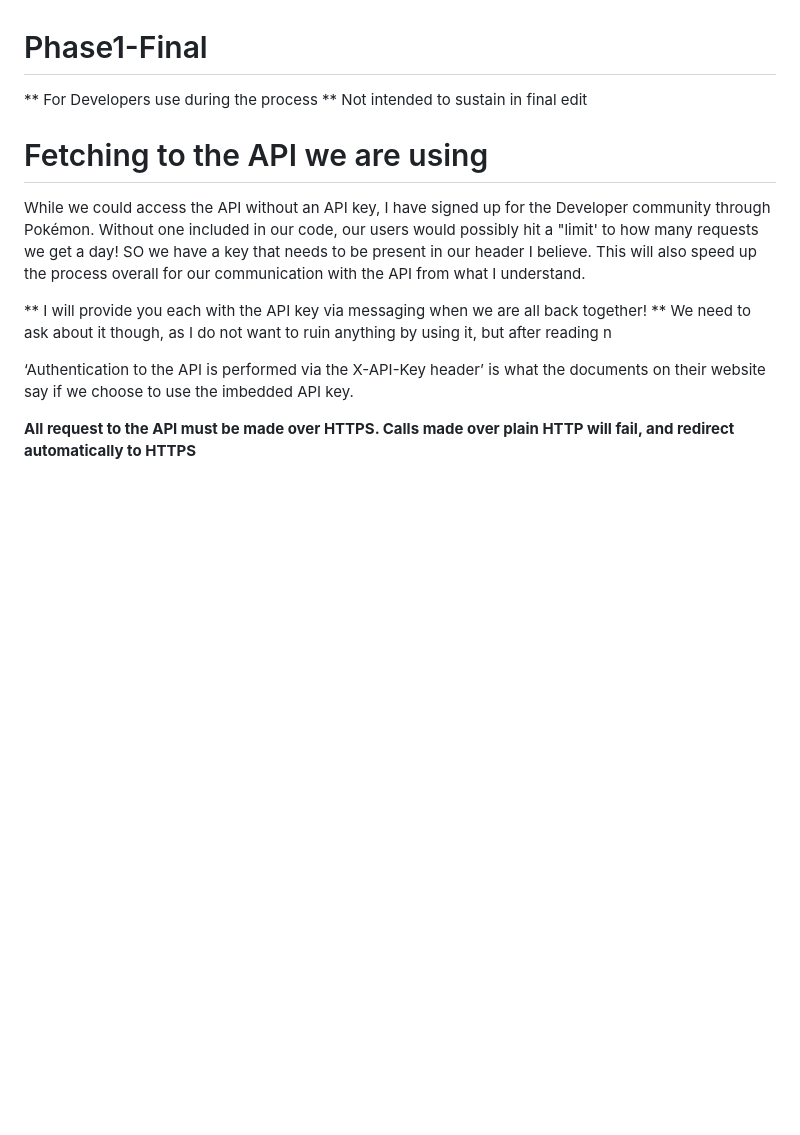
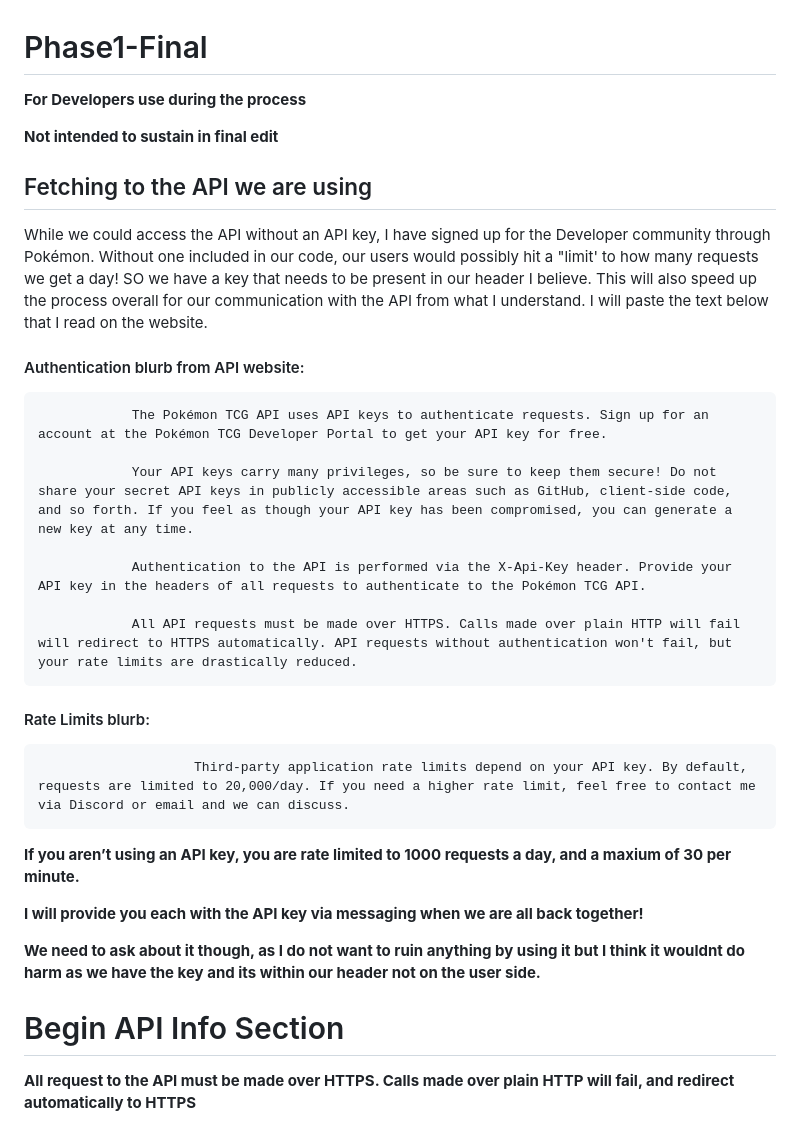
Before and after one commit to JLeeVance/Phase1-Final, a Markdown page: README.md, the part around the change. Drawn GitHub-style; blank space fills up the shorter version.

Commit message:
Added more info from API website

```diff
--- a/README.md
+++ b/README.md
@@ -1,19 +1,42 @@
 # Phase1-Final
 
-** For Developers use during the process
-** Not intended to sustain in final edit
+<strong>For Developers use during the process</strong>
 
-# Fetching to the API we are using
+**Not intended to sustain in final edit**
+
+## Fetching to the API we are using
 
 While we could access the API without an API key, I have signed up for the Developer community
-through Pokémon. Without one included in our code, our users would possibly hit a "limit' to how many requests we get a day! SO we have a key that needs to be present in our header I believe. This will also speed up the process overall for our communication with the API from what I understand.
+through Pokémon. Without one included in our code, our users would possibly hit a "limit' to how many requests we get a day! SO we have a key that needs to be present in our header I believe. This will also speed up the process overall for our communication with the API from what I understand. I will paste the text below that I read on the website.
 
-** I will provide you each with the API key via messaging when we are all back together!
-** We need to ask about it though, as I do not want to ruin anything by using it, but after reading n
+#### Authentication blurb from API website:
+
+                The Pokémon TCG API uses API keys to authenticate requests. Sign up for an account at the Pokémon TCG Developer Portal to get your API key for free.
+
+                Your API keys carry many privileges, so be sure to keep them secure! Do not share your secret API keys in publicly accessible areas such as GitHub, client-side code, and so forth. If you feel as though your API key has been compromised, you can generate a new key at any time.
+
+                Authentication to the API is performed via the X-Api-Key header. Provide your API key in the headers of all requests to authenticate to the Pokémon TCG API.
+
+                All API requests must be made over HTTPS. Calls made over plain HTTP will fail will redirect to HTTPS automatically. API requests without authentication won't fail, but your rate limits are drastically reduced.
+
+#### Rate Limits blurb:
+                        Third-party application rate limits depend on your API key. By default, requests are limited to 20,000/day. If you need a higher rate limit, feel free to contact me via Discord or email and we can discuss.
+
+
+**If you aren’t using an API key, you are rate limited to 1000 requests a day, and a maxium of 30 per minute.**
 
 
 
-‘Authentication to the API is performed via the X-API-Key header’ is what the documents on their website say if we choose to use the imbedded API key.
+<strong>I will provide you each with the API key via messaging when we are all back together!</strong>
+
+**We need to ask about it though, as I do not want to ruin anything by using it but I think it wouldnt do harm as we have the key and its within our header not on the user side.**
+
+
+
+
+# Begin API Info Section
+
+
 
 **All request to the API must be made over HTTPS. Calls made over plain HTTP will fail, and redirect automatically to HTTPS**
 
```
